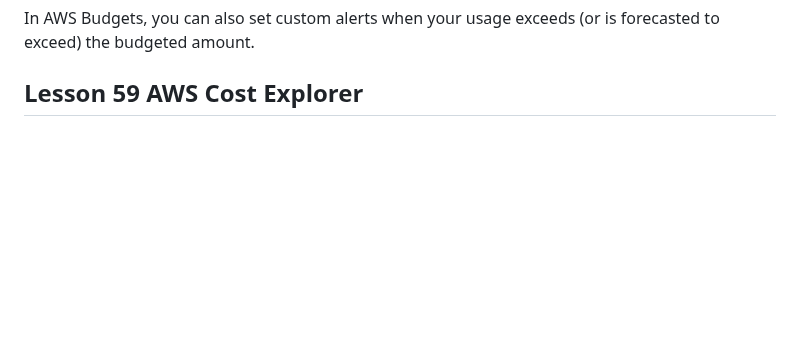
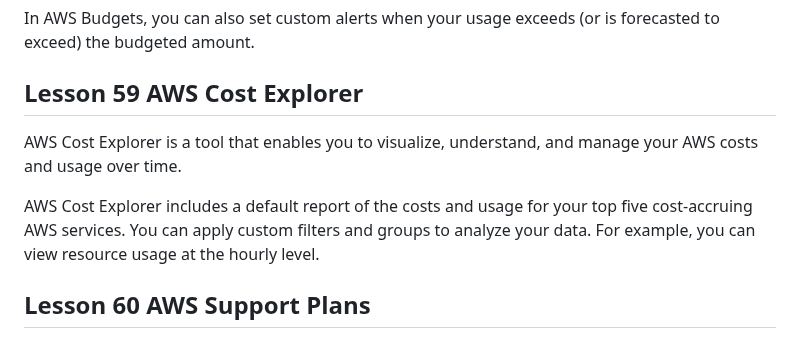
Before and after one commit to SurPun/AWS-Skill-Builder, a Markdown page: Module 8 Pricing and Support/Notes.md, the part around the change. GitHub-like rendering; blank space fills up the shorter version.

Commit message:
Lesson 59

```diff
--- a/Module 8 Pricing and Support/Notes.md
+++ b/Module 8 Pricing and Support/Notes.md
@@ -89,3 +89,9 @@ The information in AWS Budgets updates three times a day. This helps you to accu
 In AWS Budgets, you can also set custom alerts when your usage exceeds (or is forecasted to exceed) the budgeted amount.
 
 ## Lesson 59 AWS Cost Explorer
+
+AWS Cost Explorer is a tool that enables you to visualize, understand, and manage your AWS costs and usage over time.
+
+AWS Cost Explorer includes a default report of the costs and usage for your top five cost-accruing AWS services. You can apply custom filters and groups to analyze your data. For example, you can view resource usage at the hourly level.
+
+## Lesson 60 AWS Support Plans
```
